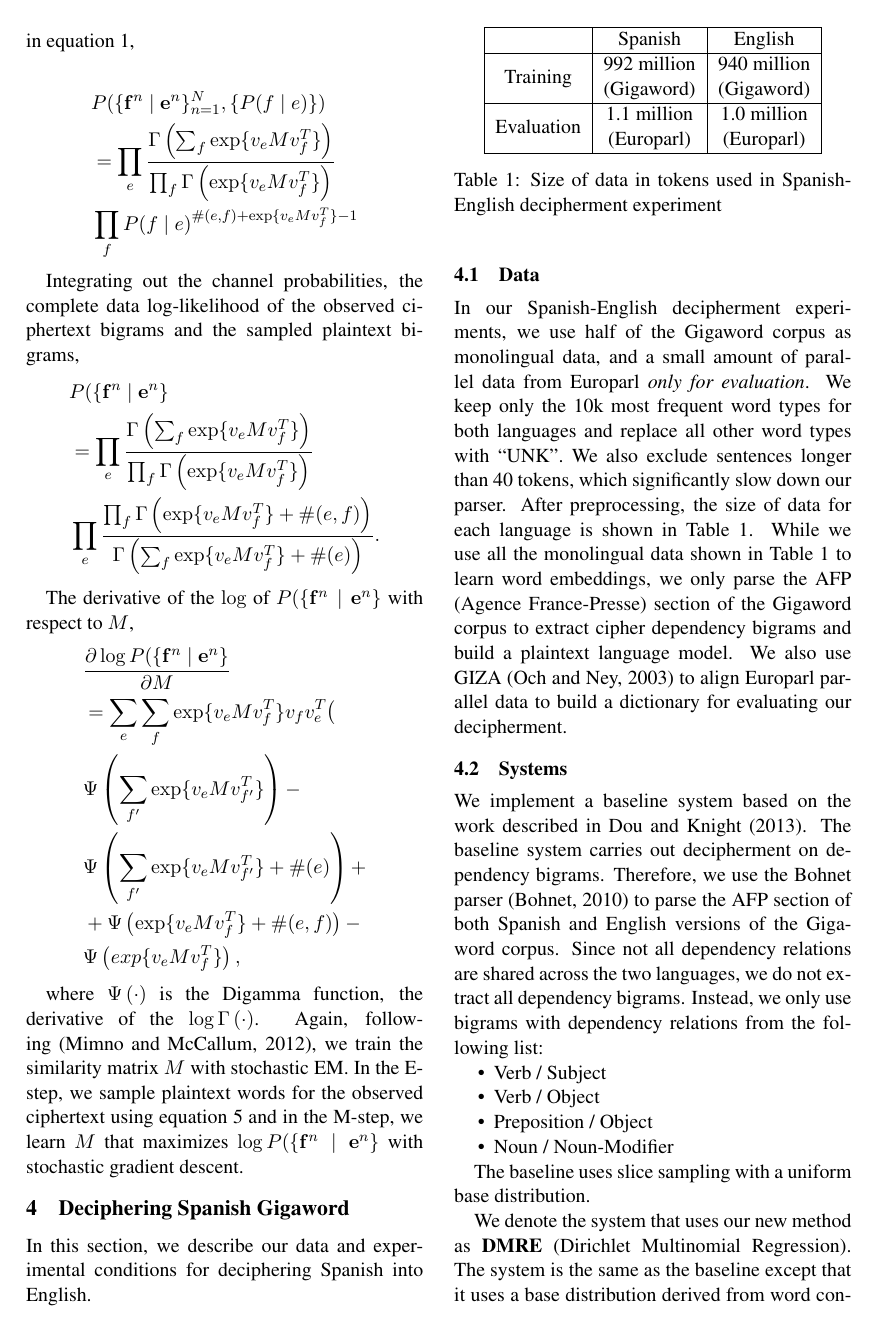
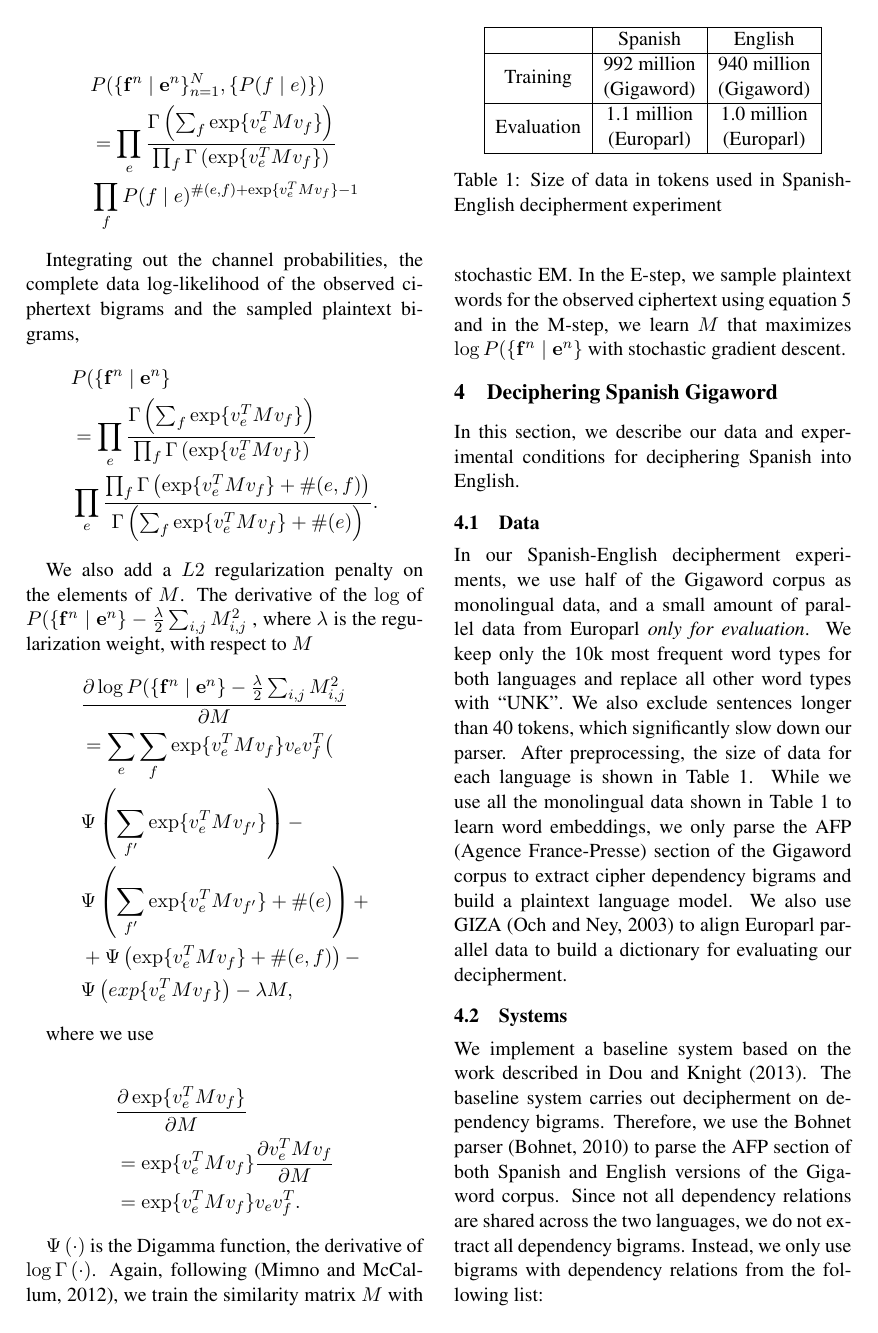
Before and after one commit to qdou/acl2015_decipherment_v2, a LaTeX paper (index.tex, which reads dmr_embeddings.tex): page 4 of 9. Compiled offline with pdfLaTeX.

Commit message:
added some more exposition of the gradient

```diff
--- a/dmr_embeddings.tex
+++ b/dmr_embeddings.tex
@@ -19,28 +19,36 @@ where $v_{\plain}$ and $v_{\cipher}$ are the pre-trained plaintext word and ciph
 
 \begin{align*}
 &P( \{ \mathbf{\cipher}^n \mid \mathbf{\plain}^n \}_{n=1}^{N}, \{ P(\cipher \mid \plain) \})  \\
-&=\prod_{\plain}  \frac{\dirgamma{\sum_{\cipher} \exp \{ v_{\plain}  M  v_{\cipher}^T \} }} {\prod_{\cipher} \dirgamma{\exp \{ v_{\plain}  M  v_{\cipher}^T \}}} \\
-& \prod_{\cipher} P(\cipher \mid \plain)^{\#(\plain,\cipher)+ \exp \{ v_{\plain}  M  v_{\cipher}^T \} -1}
+&=\prod_{\plain}  \frac{\dirgamma{\sum_{\cipher} \exp \{ v_{\plain}^T  M  v_{\cipher} \} }} {\prod_{\cipher} \dirgamma{\exp \{ v_{\plain}^T  M  v_{\cipher} \}}} \\
+& \prod_{\cipher} P(\cipher \mid \plain)^{\#(\plain,\cipher)+ \exp \{ v_{\plain}^T  M  v_{\cipher} \} -1}
 \end{align*}
 
 Integrating out the channel probabilities, the complete data log-likelihood of the observed ciphertext bigrams and the sampled plaintext bigrams,
 \begin{align*}
 &P( \{ \mathbf{\cipher}^n \mid \mathbf{\plain}^n \} \\
-&= \prod_{\plain}  \frac{\dirgamma{\sum_{\cipher} \exp \{ v_{\plain}  M  v_{\cipher}^T \} }} {\prod_{\cipher} \dirgamma{\exp \{ v_{\plain}  M  v_{\cipher}^T \}}} \\
-& \prod_{\plain}  \frac{\prod_{\cipher} \dirgamma{\exp \{ v_{\plain}  M  v_{\cipher}^T \} + \#(\plain,\cipher)}} {\dirgamma{\sum_{\cipher} \exp \{ v_{\plain}  M  v_{\cipher}^T \} + \#(\plain)}}.
+&= \prod_{\plain}  \frac{\dirgamma{\sum_{\cipher} \exp \{ v_{\plain}^T  M  v_{\cipher} \} }} {\prod_{\cipher} \dirgamma{\exp \{ v_{\plain}^T  M  v_{\cipher} \}}} \\
+& \prod_{\plain}  \frac{\prod_{\cipher} \dirgamma{\exp \{ v_{\plain}^T  M  v_{\cipher} \} + \#(\plain,\cipher)}} {\dirgamma{\sum_{\cipher} \exp \{ v_{\plain}^T  M  v_{\cipher} \} + \#(\plain)}}.
 \end{align*}
 
-The derivative of the $\log$ of $P( \{ \mathbf{\cipher}^n \mid \mathbf{\plain}^n \}$ with respect to $M$,
+We also add a $L2$ regularization penalty on the elements of $M$. The derivative of the $\log$ of $P( \{ \mathbf{\cipher}^n \mid \mathbf{\plain}^n \} - \frac{\lambda}{2} \sum_{i,j} M_{i,j}^2$ , where $\lambda$ is the regularization weight, with respect to $M$
 \begin{align*}
-&\frac {\partial \log P( \{ \mathbf{\cipher}^n \mid \mathbf{\plain}^n \}}{\partial M}  \\
-& = \sum_{\plain}  \sum_{\cipher} \exp \{ v_{\plain}  M  v_{\cipher}^T \}  v_{\cipher} v_{\plain}^T \bigl( \\
-& \dirdigamma{\sum_{\cipher'} \exp \{ v_{\plain}  M  v_{\cipher'}^T \}} - \\
-& \dirdigamma{\sum_{\cipher'} \exp \{ v_{\plain}  M  v_{\cipher'}^T \} + \#(\plain)}  + \\
-& + \dirdigamma{\exp \{ v_{\plain}  M  v_{\cipher}^T \} + \#(\plain,\cipher)} - \\
-& \dirdigamma{exp \{ v_{\plain}  M  v_{\cipher}^T \}},
+&\frac {\partial \log P( \{ \mathbf{\cipher}^n \mid \mathbf{\plain}^n \} - \frac{\lambda}{2} \sum_{i,j} M_{i,j}^2 }{\partial M}  \\
+& = \sum_{\plain}  \sum_{\cipher} \exp \{ v_{\plain}^T  M  v_{\cipher}\}  v_{\plain} v_{\cipher}^T \bigl( \\
+& \dirdigamma{\sum_{\cipher'} \exp \{ v_{\plain}^ T M  v_{\cipher'} \}} - \\
+& \dirdigamma{\sum_{\cipher'} \exp \{ v_{\plain}^T  M  v_{\cipher'} \} + \#(\plain)}  + \\
+& + \dirdigamma{\exp \{ v_{\plain}^T  M  v_{\cipher} \} + \#(\plain,\cipher)} - \\
+& \dirdigamma{exp \{ v_{\plain}^T  M  v_{\cipher} \}} - \lambda  M,
 \end{align*}
 
-where $\dirdigamma{\cdot}$ is the Digamma function, the derivative of the $\log \dirgamma{\cdot}$. Again, following~\cite{mimno2012topic}, we train the similarity matrix $M$ with stochastic EM. In the E-step, we sample plaintext words for the observed ciphertext using equation~\ref{prob_sampling_plaintext} and in the M-step, we learn $M$ that maximizes $\log P( \{ \mathbf{\cipher}^n \mid \mathbf{\plain}^n \}$ with stochastic gradient descent.
+where we use
+
+\begin{align}
+& \frac{\partial  \exp \{ v_{\plain}^ T M  v_{\cipher} \} }{\partial M} \notag \\
+& = \exp \{ v_{\plain}^ T M  v_{\cipher} \} \frac{\partial  v_{\plain}^T M  v_{\cipher} }{\partial M} \notag \\
+& = \exp \{ v_{\plain}^ T M  v_{\cipher} \} v_{\plain} v_{\cipher}^T \notag.
+\end{align}
+
+$\dirdigamma{\cdot}$ is the Digamma function, the derivative of $\log \dirgamma{\cdot}$. Again, following~\cite{mimno2012topic}, we train the similarity matrix $M$ with stochastic EM. In the E-step, we sample plaintext words for the observed ciphertext using equation~\ref{prob_sampling_plaintext} and in the M-step, we learn $M$ that maximizes $\log P( \{ \mathbf{\cipher}^n \mid \mathbf{\plain}^n \}$ with stochastic gradient descent.
 
 \iffalse
 we will first derive the complete data log-likelihood for our model and then present the steps of our stochastic EM algorithm. For a particular ciphertext and plaintext bigram, For an english word $\word{e}$,
```
Also changed, not shown: bg.tex (+4 -3 lines), dmr_embeddings.tex (2 more changed lines).
